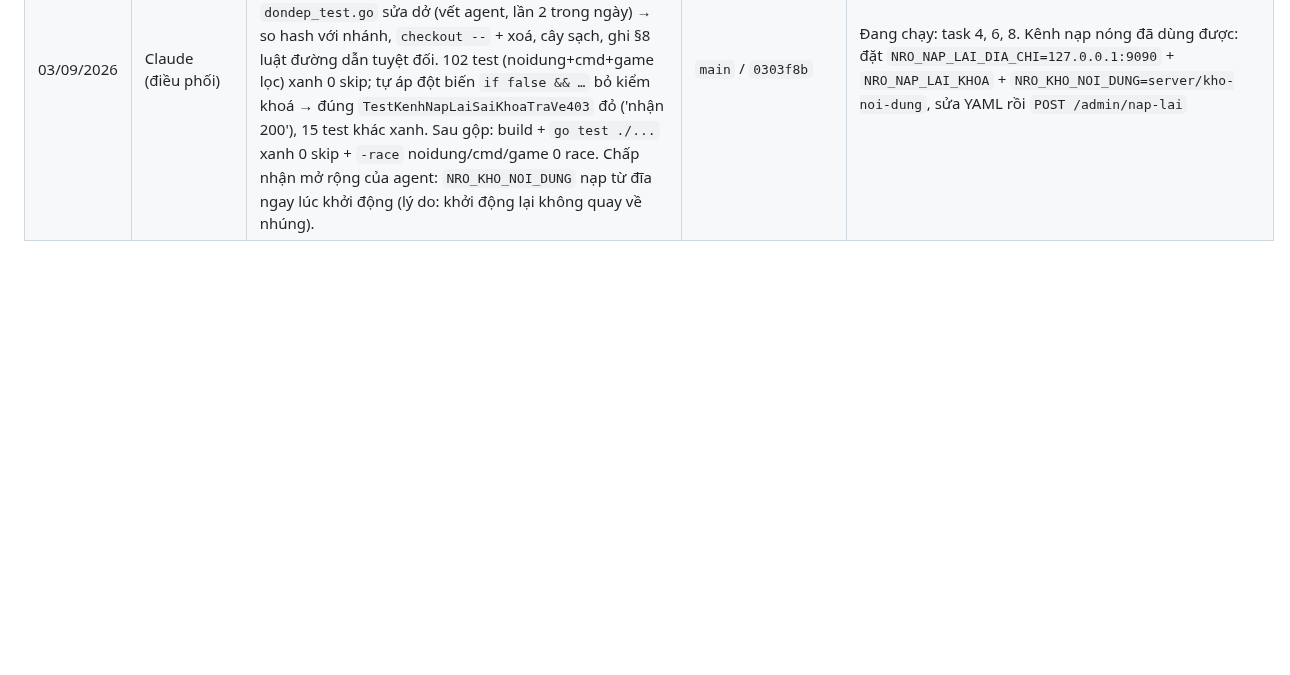
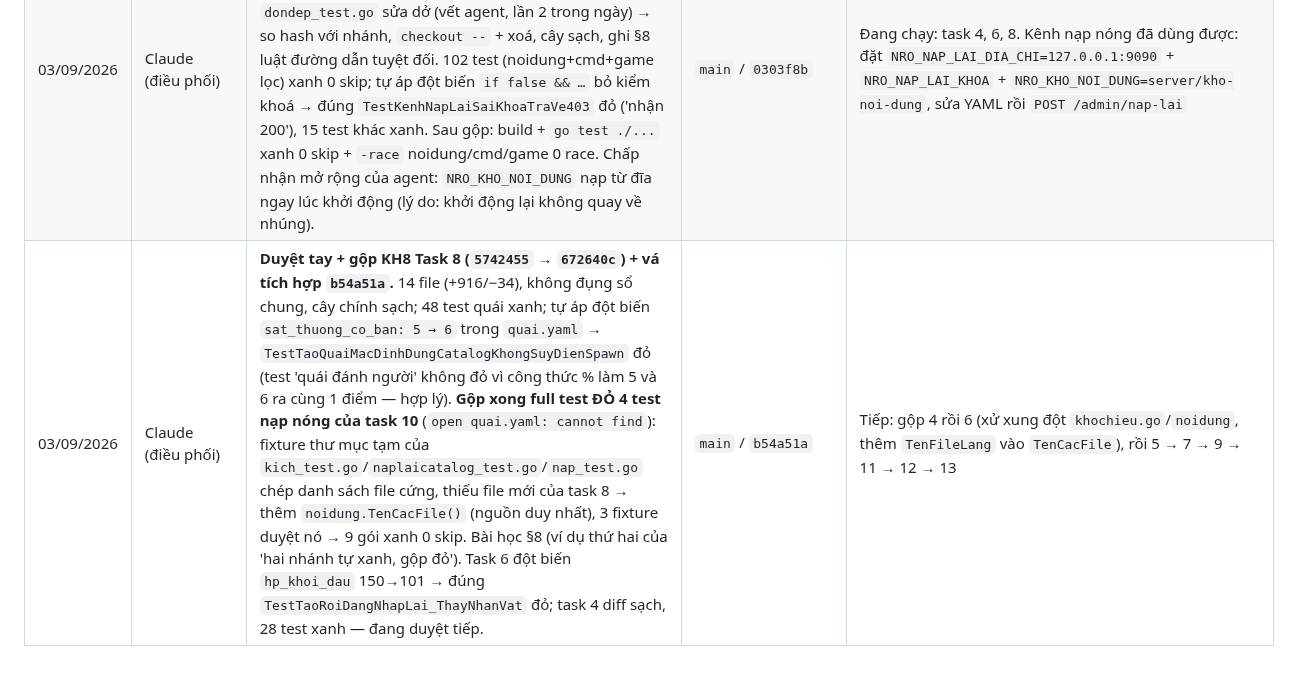
Before and after one commit to KNAGENCY/NRO_GoiBanGiao, a Markdown page: NHAT-KY-AGENT.md, the part around the change. GitHub-like rendering; blank space fills up the shorter version.

```diff
--- a/NHAT-KY-AGENT.md
+++ b/NHAT-KY-AGENT.md
@@ -118,3 +118,4 @@
 | 03/09/2026 | Claude (điều phối) | **Duyệt tay + gộp KH8 Task 1 (`34a0b14` → `360821f`).** Nhánh: `kiemtra.go` + test + `khoa-id.yaml` mới, `nap.go` +9, `nap_test.go` 1 dòng; không đụng `kho.go`/sổ chung; 32 test noidung xanh 0 skip. Tự áp đột biến sửa `ma` đã khoá của option id 0 (`hoi-phuc-hp` → `-x`) → bộ kiểm từ chối nạp (test nạp thật/GATE đỏ), khôi phục sạch. Sau gộp: build + `go test ./...` main 9 gói xanh 0 skip. Dọn worktree. | `main` / `360821f` | **KH8 task 0,1,2 xong.** Tiếp: task 3 (chiêu đọc từ ảnh chụp `Kho`, giữ y số, GATE vẫn xanh, khoá hợp đồng một-lần-đầu-nhịp bằng test actor). KH7 task 13 chờ chủ dự án |
 | 03/09/2026 | Claude (điều phối) | **Duyệt tay + gộp KH8 Task 3 (`6988365` → `43b5266`).** 9 file (+593/−151), `khuvuc.go` +88, `main.go` +22, bảng Go cứng chiêu đã xoá khỏi `chieuthuc.go`; không đụng sổ chung. 18 test chính xanh trong worktree; tự áp đột biến: trong `suKienChonChieu` gọi `layAnhChupNhip()` (lấy ảnh chụp mới) thay `anhChupNoiDung()` → test hợp đồng một-lần đỏ, khôi phục sạch. Sau gộp: build + `go test ./...` xanh 0 skip + `-race` game/noidung 0 race. Dọn worktree. | `main` / `43b5266` | Tiếp: giao song song 4 + 6 + 10 (cùng cơ chế tiêm `Kho` của task 3; 10 nối luôn catalog đăng nhập đọc kho tiêm). KH7 task 13 chờ chủ dự án |
 | 03/09/2026 | Claude (điều phối) | **Duyệt tay + gộp KH8 Task 10 (`10e143d` → `0303f8b`).** 9 file (+954/−16): `kich.go` + test, `main.go` +123, `login.go` +50, `naplaicatalog_test.go`, 4 test cmd thêm tham số. Trước gộp: cây chính có `kich.go` 0 byte + `dondep_test.go` sửa dở (vết agent, lần 2 trong ngày) → so hash với nhánh, `checkout --` + xoá, cây sạch, ghi §8 luật đường dẫn tuyệt đối. 102 test (noidung+cmd+game lọc) xanh 0 skip; tự áp đột biến `if false && …` bỏ kiểm khoá → đúng `TestKenhNapLaiSaiKhoaTraVe403` đỏ ('nhận 200'), 15 test khác xanh. Sau gộp: build + `go test ./...` xanh 0 skip + `-race` noidung/cmd/game 0 race. Chấp nhận mở rộng của agent: `NRO_KHO_NOI_DUNG` nạp từ đĩa ngay lúc khởi động (lý do: khởi động lại không quay về nhúng). | `main` / `0303f8b` | Đang chạy: task 4, 6, 8. Kênh nạp nóng đã dùng được: đặt `NRO_NAP_LAI_DIA_CHI=127.0.0.1:9090` + `NRO_NAP_LAI_KHOA` + `NRO_KHO_NOI_DUNG=server/kho-noi-dung`, sửa YAML rồi `POST /admin/nap-lai` |
+| 03/09/2026 | Claude (điều phối) | **Duyệt tay + gộp KH8 Task 8 (`5742455` → `672640c`) + vá tích hợp `b54a51a`.** 14 file (+916/−34), không đụng sổ chung, cây chính sạch; 48 test quái xanh; tự áp đột biến `sat_thuong_co_ban: 5 → 6` trong `quai.yaml` → `TestTaoQuaiMacDinhDungCatalogKhongSuyDienSpawn` đỏ (test 'quái đánh người' không đỏ vì công thức % làm 5 và 6 ra cùng 1 điểm — hợp lý). **Gộp xong full test ĐỎ 4 test nạp nóng của task 10** (`open quai.yaml: cannot find`): fixture thư mục tạm của `kich_test.go`/`naplaicatalog_test.go`/`nap_test.go` chép danh sách file cứng, thiếu file mới của task 8 → thêm `noidung.TenCacFile()` (nguồn duy nhất), 3 fixture duyệt nó → 9 gói xanh 0 skip. Bài học §8 (ví dụ thứ hai của 'hai nhánh tự xanh, gộp đỏ'). Task 6 đột biến `hp_khoi_dau` 150→101 → đúng `TestTaoRoiDangNhapLai_ThayNhanVat` đỏ; task 4 diff sạch, 28 test xanh — đang duyệt tiếp. | `main` / `b54a51a` | Tiếp: gộp 4 rồi 6 (xử xung đột `khochieu.go`/`noidung`, thêm `TenFileLang` vào `TenCacFile`), rồi 5 → 7 → 9 → 11 → 12 → 13 |
```
Also changed, not shown: BAT-DAU-TU-DAY.md (+8 -1 lines).
